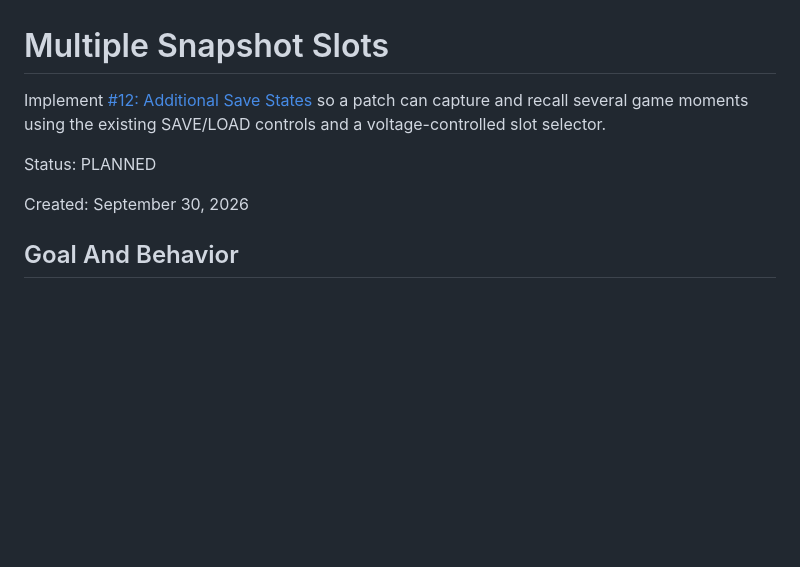
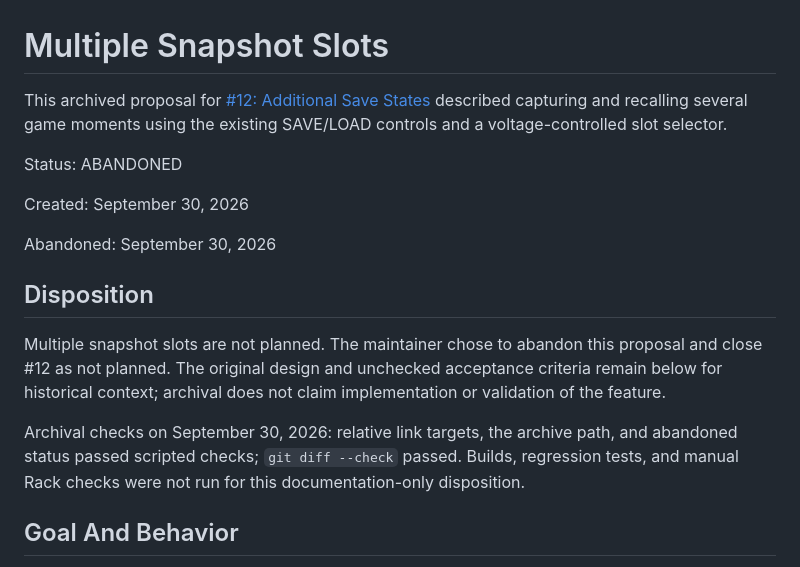
Before and after one commit to Kautenja/RackNES, a Markdown page: specs/archive/007-snapshot-slots.md, the part around one of its changes. Drawn GitHub-style; blank space fills up the shorter version.

```diff
--- a/specs/007-snapshot-slots.md
+++ b/specs/archive/007-snapshot-slots.md
@@ -1,12 +1,26 @@
 # Multiple Snapshot Slots
 
-Implement [#12: Additional Save States][issue] so a patch can capture and
-recall several game moments using the existing SAVE/LOAD controls and a
-voltage-controlled slot selector.
+This archived proposal for [#12: Additional Save States][issue] described
+capturing and recalling several game moments using the existing SAVE/LOAD
+controls and a voltage-controlled slot selector.
 
-Status: PLANNED
+Status: ABANDONED
 
 Created: September 30, 2026
+
+Abandoned: September 30, 2026
+
+## Disposition
+
+Multiple snapshot slots are not planned. The maintainer chose to abandon
+this proposal and close #12 as not planned. The original design and unchecked
+acceptance criteria remain below for historical context; archival does not
+claim implementation or validation of the feature.
+
+Archival checks on September 30, 2026: relative link targets, the archive
+path, and abandoned status passed scripted checks; `git diff --check` passed.
+Builds, regression tests, and manual Rack checks were not run for this
+documentation-only disposition.
 
 ## Goal And Behavior
 
```
Also changed, not shown: other parts of specs/archive/007-snapshot-slots.md (+6 -6 lines), specs/README.md (+5 -2 lines).
